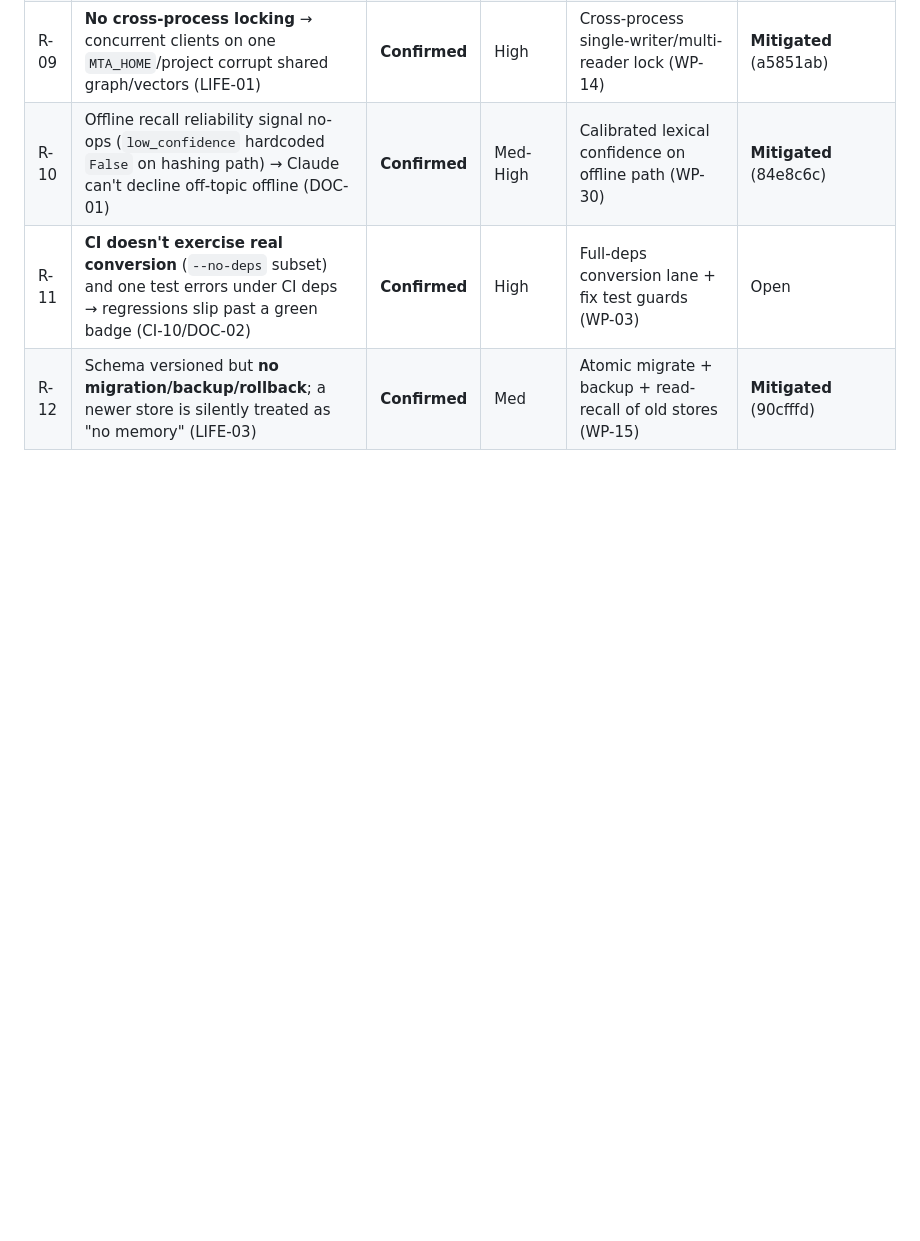
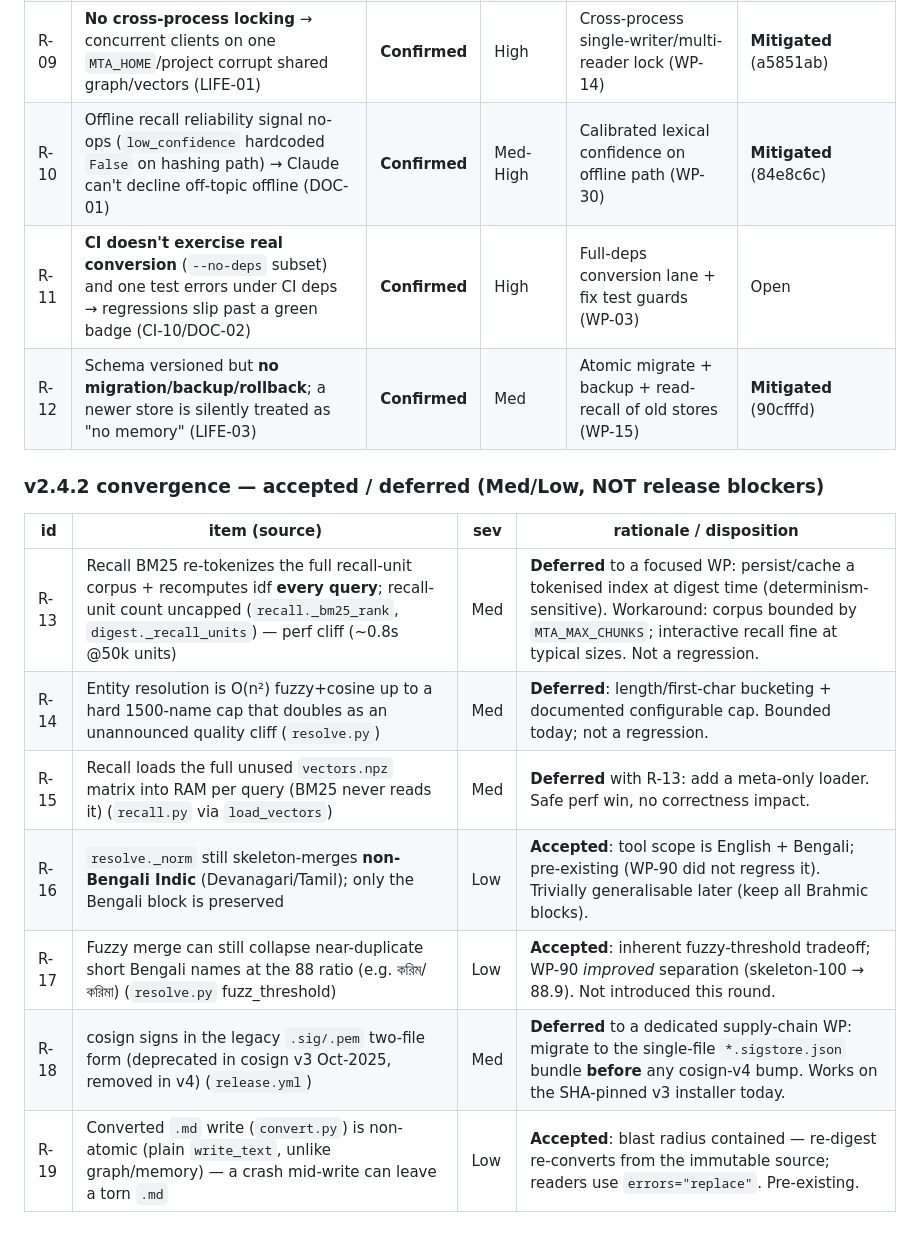
Before and after one commit to GRU-953/memorised-them-all, a Markdown page: program/RISKS.md, the part around the change. Drawn GitHub-style; blank space fills up the shorter version.

Commit message:
docs(program): record v2.4.2 convergence deferred/accepted Med/Low (R-13..R-19)

```diff
--- a/program/RISKS.md
+++ b/program/RISKS.md
@@ -16,3 +16,14 @@ Likelihood × Impact, with mitigation + status. Updated whenever risks change. (
 | R-10 | Offline recall reliability signal no-ops (`low_confidence` hardcoded `False` on hashing path) → Claude can't decline off-topic offline (DOC-01) | **Confirmed** | Med-High | Calibrated lexical confidence on offline path (WP-30) | **Mitigated** (84e8c6c) |
 | R-11 | **CI doesn't exercise real conversion** (`--no-deps` subset) and one test errors under CI deps → regressions slip past a green badge (CI-10/DOC-02) | **Confirmed** | High | Full-deps conversion lane + fix test guards (WP-03) | Open |
 | R-12 | Schema versioned but **no migration/backup/rollback**; a newer store is silently treated as "no memory" (LIFE-03) | **Confirmed** | Med | Atomic migrate + backup + read-recall of old stores (WP-15) | **Mitigated** (90cfffd) |
+
+### v2.4.2 convergence — accepted / deferred (Med/Low, NOT release blockers)
+| id | item (source) | sev | rationale / disposition |
+|----|---------------|-----|--------------------------|
+| R-13 | Recall BM25 re-tokenizes the full recall-unit corpus + recomputes idf **every query**; recall-unit count uncapped (`recall._bm25_rank`, `digest._recall_units`) — perf cliff (~0.8s @50k units) | Med | **Deferred** to a focused WP: persist/cache a tokenised index at digest time (determinism-sensitive). Workaround: corpus bounded by `MTA_MAX_CHUNKS`; interactive recall fine at typical sizes. Not a regression. |
+| R-14 | Entity resolution is O(n²) fuzzy+cosine up to a hard 1500-name cap that doubles as an unannounced quality cliff (`resolve.py`) | Med | **Deferred**: length/first-char bucketing + documented configurable cap. Bounded today; not a regression. |
+| R-15 | Recall loads the full unused `vectors.npz` matrix into RAM per query (BM25 never reads it) (`recall.py` via `load_vectors`) | Med | **Deferred** with R-13: add a meta-only loader. Safe perf win, no correctness impact. |
+| R-16 | `resolve._norm` still skeleton-merges **non-Bengali Indic** (Devanagari/Tamil); only the Bengali block is preserved | Low | **Accepted**: tool scope is English + Bengali; pre-existing (WP-90 did not regress it). Trivially generalisable later (keep all Brahmic blocks). |
+| R-17 | Fuzzy merge can still collapse near-duplicate short Bengali names at the 88 ratio (e.g. করিম/করিমা) (`resolve.py` fuzz_threshold) | Low | **Accepted**: inherent fuzzy-threshold tradeoff; WP-90 *improved* separation (skeleton-100 → 88.9). Not introduced this round. |
+| R-18 | cosign signs in the legacy `.sig/.pem` two-file form (deprecated in cosign v3 Oct-2025, removed in v4) (`release.yml`) | Med | **Deferred** to a dedicated supply-chain WP: migrate to the single-file `*.sigstore.json` bundle **before** any cosign-v4 bump. Works on the SHA-pinned v3 installer today. |
+| R-19 | Converted `.md` write (`convert.py`) is non-atomic (plain `write_text`, unlike graph/memory) — a crash mid-write can leave a torn `.md` | Low | **Accepted**: blast radius contained — re-digest re-converts from the immutable source; readers use `errors="replace"`. Pre-existing. |
```
